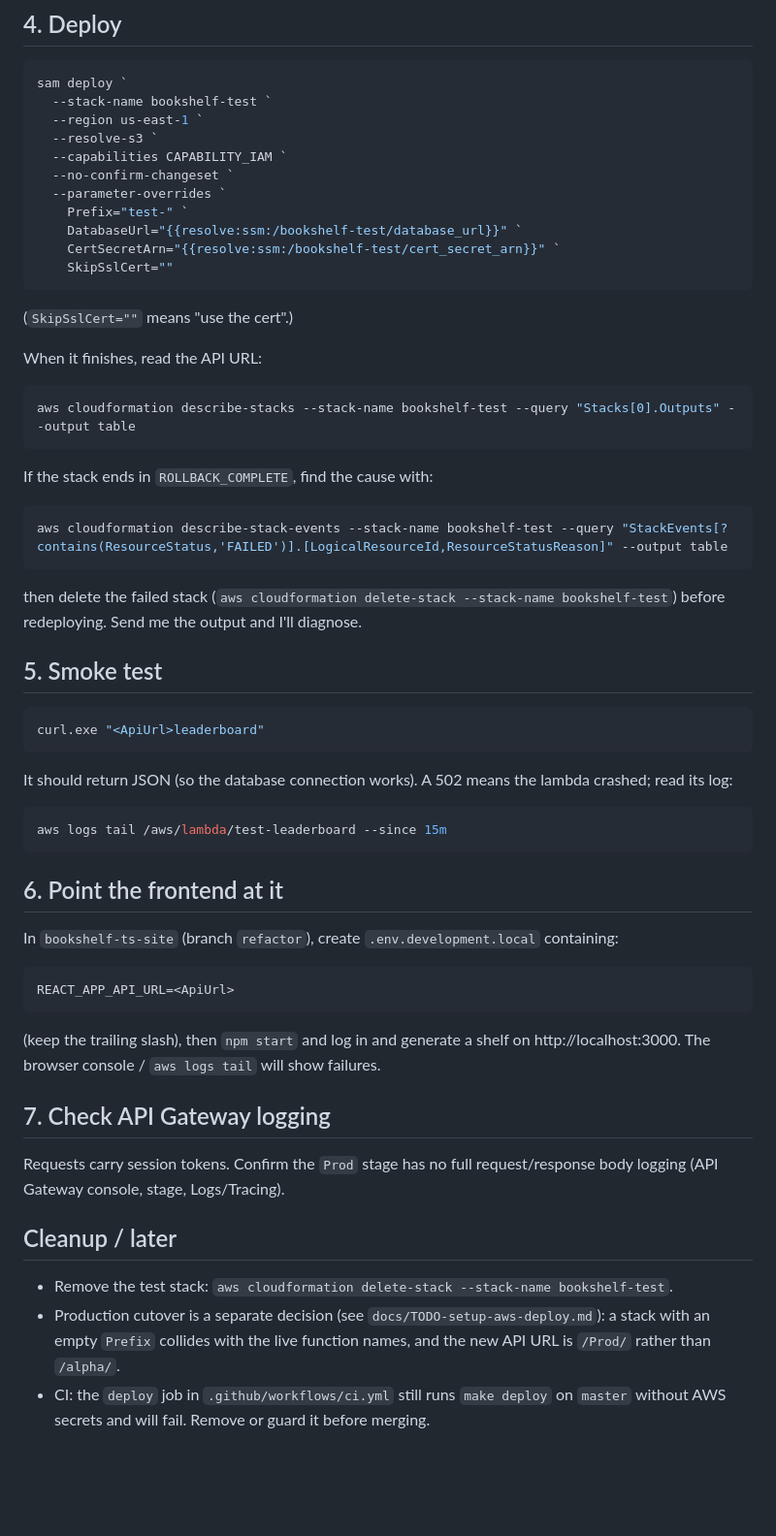
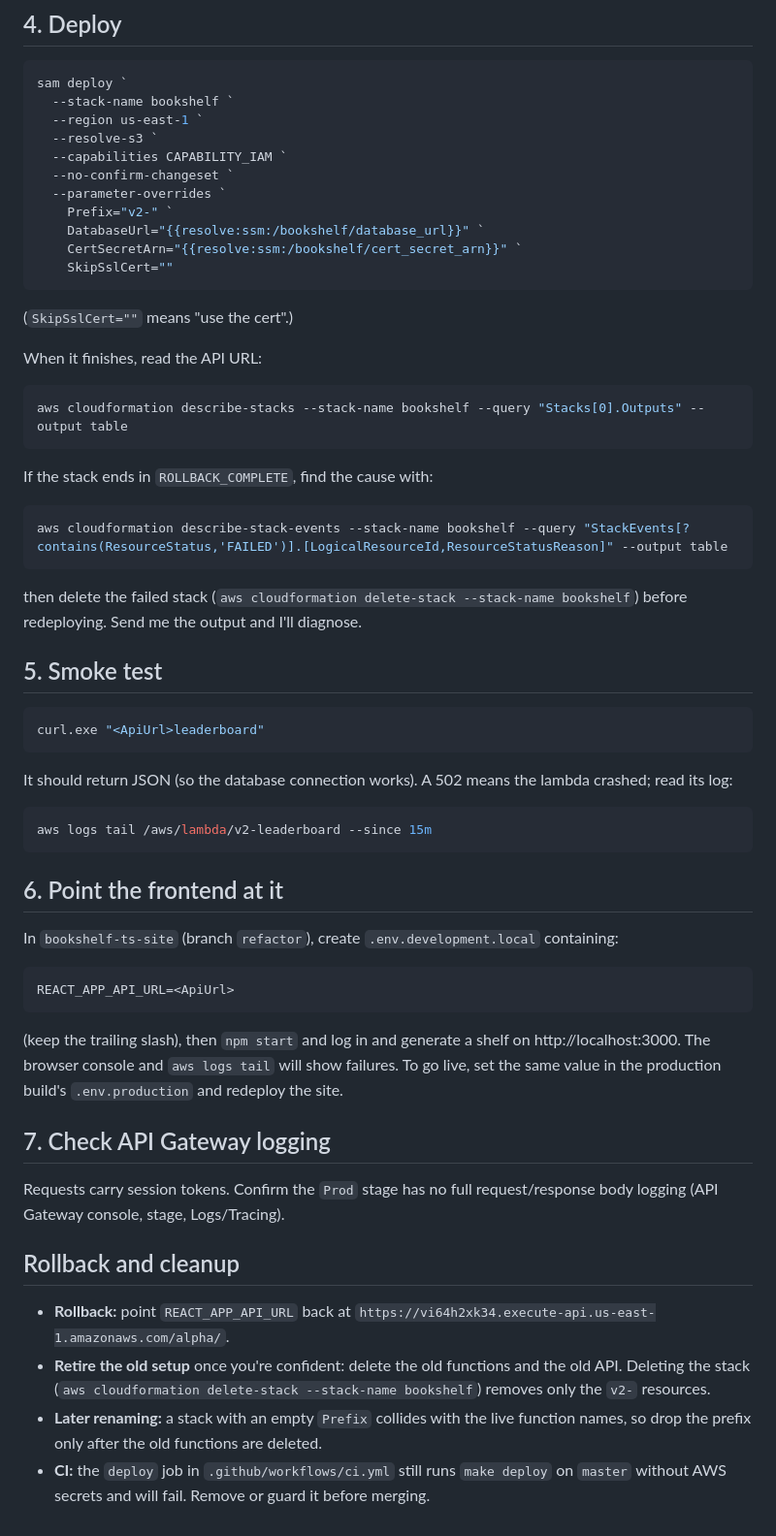
Before and after one commit to nuffertaylor/bookshelf, a Markdown page: docs/deploy.md, the part around one of its changes. Shown at 97% size. GitHub-like rendering; blank space fills up the shorter version.

Commit message:
Rewrite deploy runbook for production-backed v2- stack

````diff
--- a/docs/deploy.md
+++ b/docs/deploy.md
@@ -59,15 +59,15 @@ If the build fails, send me the last 30 lines of output. Re-run all three lines
 
 ```powershell
 sam deploy `
-  --stack-name bookshelf-test `
+  --stack-name bookshelf `
   --region us-east-1 `
   --resolve-s3 `
   --capabilities CAPABILITY_IAM `
   --no-confirm-changeset `
   --parameter-overrides `
-    Prefix="test-" `
-    DatabaseUrl="{{resolve:ssm:/bookshelf-test/database_url}}" `
-    CertSecretArn="{{resolve:ssm:/bookshelf-test/cert_secret_arn}}" `
+    Prefix="v2-" `
+    DatabaseUrl="{{resolve:ssm:/bookshelf/database_url}}" `
+    CertSecretArn="{{resolve:ssm:/bookshelf/cert_secret_arn}}" `
     SkipSslCert=""
 ```
 
@@ -76,16 +76,16 @@ sam deploy `
 When it finishes, read the API URL:
 
 ```powershell
-aws cloudformation describe-stacks --stack-name bookshelf-test --query "Stacks[0].Outputs" --output table
+aws cloudformation describe-stacks --stack-name bookshelf --query "Stacks[0].Outputs" --output table
 ```
 
 If the stack ends in `ROLLBACK_COMPLETE`, find the cause with:
 
 ```powershell
-aws cloudformation describe-stack-events --stack-name bookshelf-test --query "StackEvents[?contains(ResourceStatus,'FAILED')].[LogicalResourceId,ResourceStatusReason]" --output table
+aws cloudformation describe-stack-events --stack-name bookshelf --query "StackEvents[?contains(ResourceStatus,'FAILED')].[LogicalResourceId,ResourceStatusReason]" --output table
 ```
 
-then delete the failed stack (`aws cloudformation delete-stack --stack-name bookshelf-test`) before redeploying. Send me the output and I'll diagnose.
+then delete the failed stack (`aws cloudformation delete-stack --stack-name bookshelf`) before redeploying. Send me the output and I'll diagnose.
 
 ## 5. Smoke test
 
@@ -96,7 +96,7 @@ curl.exe "<ApiUrl>leaderboard"
 It should return JSON (so the database connection works). A 502 means the lambda crashed; read its log:
 
 ```powershell
-aws logs tail /aws/lambda/test-leaderboard --since 15m
+aws logs tail /aws/lambda/v2-leaderboard --since 15m
 ```
 
 ## 6. Point the frontend at it
@@ -107,14 +107,15 @@ In `bookshelf-ts-site` (branch `refactor`), create `.env.development.local` cont
 REACT_APP_API_URL=<ApiUrl>
 ```
 
-(keep the trailing slash), then `npm start` and log in and generate a shelf on http://localhost:3000. The browser console / `aws logs tail` will show failures.
+(keep the trailing slash), then `npm start` and log in and generate a shelf on http://localhost:3000. The browser console and `aws logs tail` will show failures. To go live, set the same value in the production build's `.env.production` and redeploy the site.
 
 ## 7. Check API Gateway logging
 
 Requests carry session tokens. Confirm the `Prod` stage has no full request/response body logging (API Gateway console, stage, Logs/Tracing).
 
-## Cleanup / later
+## Rollback and cleanup
 
-- Remove the test stack: `aws cloudformation delete-stack --stack-name bookshelf-test`.
-- Production cutover is a separate decision (see `docs/TODO-setup-aws-deploy.md`): a stack with an empty `Prefix` collides with the live function names, and the new API URL is `/Prod/` rather than `/alpha/`.
-- CI: the `deploy` job in `.github/workflows/ci.yml` still runs `make deploy` on `master` without AWS secrets and will fail. Remove or guard it before merging.
+- **Rollback:** point `REACT_APP_API_URL` back at `https://vi64h2xk34.execute-api.us-east-1.amazonaws.com/alpha/`.
+- **Retire the old setup** once you're confident: delete the old functions and the old API. Deleting the stack (`aws cloudformation delete-stack --stack-name bookshelf`) removes only the `v2-` resources.
+- **Later renaming:** a stack with an empty `Prefix` collides with the live function names, so drop the prefix only after the old functions are deleted.
+- **CI:** the `deploy` job in `.github/workflows/ci.yml` still runs `make deploy` on `master` without AWS secrets and will fail. Remove or guard it before merging.
````
Also changed, not shown: other parts of docs/deploy.md (+14 -14 lines).
